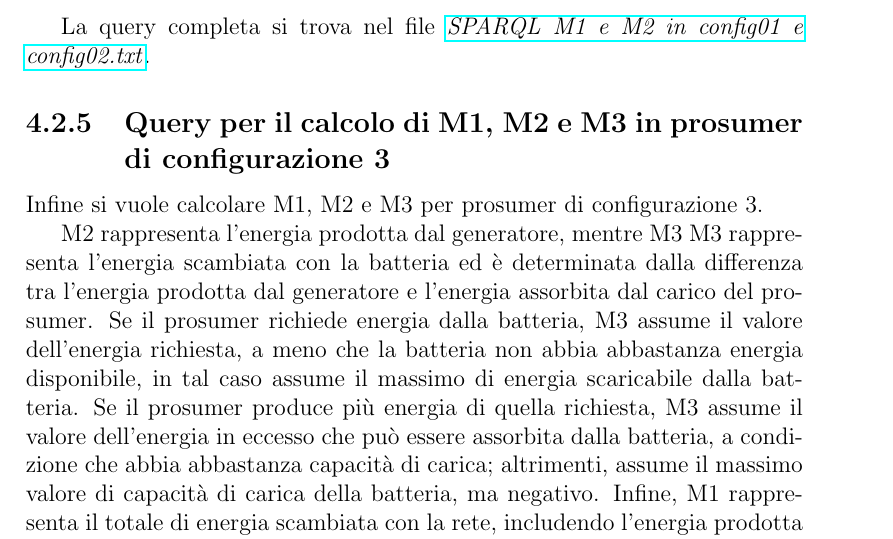
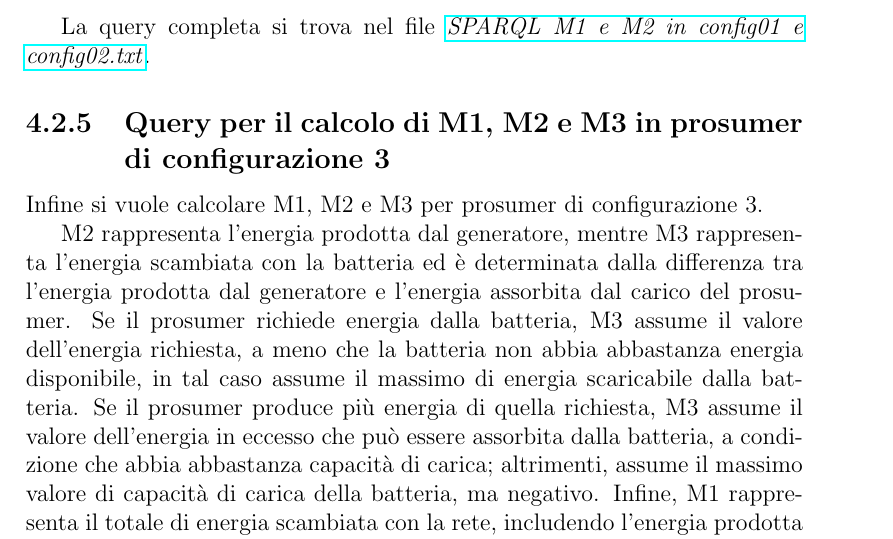
Before and after one commit to 19eddie/Prosumer, a LaTeX document (docs/report.tex, which reads docs/sections/sec04.tex): part of page 31 of 34, cut so that both start at the same text. Compiled offline with pdfLaTeX.

Commit message:
fix: correct typo

```diff
--- a/docs/sections/sec04.tex
+++ b/docs/sections/sec04.tex
@@ -195,7 +195,7 @@ La query completa si trova nel file \href{https://github.com/19eddie/SemanticWeb
 
 Infine si vuole calcolare M1, M2 e M3 per prosumer di configurazione 3.
 
-M2 rappresenta l'energia prodotta dal generatore, mentre M3 M3 rappresenta l'energia scambiata con la batteria ed è determinata dalla differenza tra l'energia prodotta dal generatore e l'energia assorbita dal carico del prosumer.
+M2 rappresenta l'energia prodotta dal generatore, mentre M3 rappresenta l'energia scambiata con la batteria ed è determinata dalla differenza tra l'energia prodotta dal generatore e l'energia assorbita dal carico del prosumer.
 Se il prosumer richiede energia dalla batteria, M3 assume il valore dell'energia richiesta, a meno che la batteria non abbia abbastanza energia disponibile, in tal caso assume il massimo di energia scaricabile dalla batteria. Se il prosumer produce più energia di quella richiesta,
 M3 assume il valore dell'energia in eccesso che può essere assorbita dalla batteria, a condizione che abbia abbastanza capacità di carica; altrimenti, assume il massimo valore di capacità di carica della batteria, ma negativo.
 Infine, M1 rappresenta il totale di energia scambiata con la rete, includendo l'energia prodotta dal generatore, l'energia scambiata con la batteria e il valore del carico del prosumer.
```
